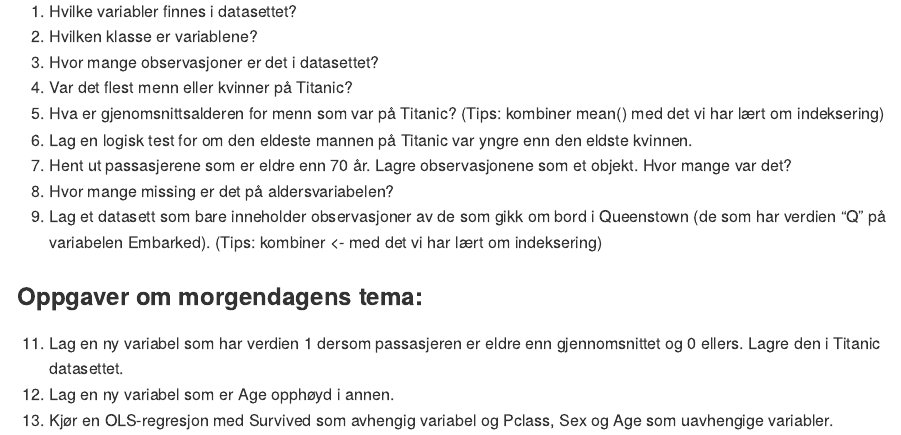
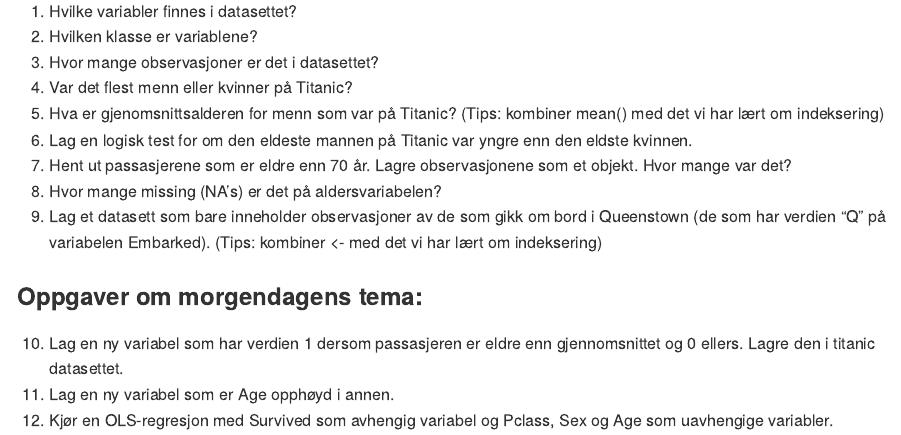
Before and after one commit to martigso/stv4020aR21, an R Markdown document (seminar1/seminar1_oppgaver.Rmd): the page in a window 1100 px wide, from 260 px down. The pictures show the output file seminar1/seminar1_oppgaver.md that the author committed with the source, drawn offline in the style of GitHub.

Commit message:
Siste finpuss oppgaver til seminar 1

```diff
--- a/seminar1/seminar1_oppgaver.Rmd
+++ b/seminar1/seminar1_oppgaver.Rmd
@@ -14,10 +14,10 @@ Du laster da inn et datasett som inneholder informasjon om passasjerer på Titan
 5. Hva er gjenomsnittsalderen for menn som var på Titanic? (Tips: kombiner mean() med det vi har lært om indeksering)
 6. Lag en logisk test for om den eldeste mannen på Titanic var yngre enn den eldste kvinnen.
 7. Hent ut passasjerene som er eldre enn 70 år. Lagre observasjonene som et objekt. Hvor mange var det?
-9. Hvor mange missing er det på aldersvariabelen?
+9. Hvor mange missing (NA's) er det på aldersvariabelen?
 10. Lag et datasett som bare inneholder observasjoner av de som gikk om bord i Queenstown (de som har verdien "Q" på variabelen Embarked). (Tips: kombiner <- med det vi har lært om indeksering)
 
 ### Oppgaver om morgendagens tema:
-11. Lag en ny variabel som har verdien 1 dersom passasjeren er eldre enn gjennomsnittet og 0 ellers. Lagre den i Titanic datasettet.
-12. Lag en ny variabel som er Age opphøyd i annen.
-13. Kjør en OLS-regresjon med Survived som avhengig variabel og Pclass, Sex og Age som uavhengige variabler.
+10. Lag en ny variabel som har verdien 1 dersom passasjeren er eldre enn gjennomsnittet og 0 ellers. Lagre den i titanic datasettet.
+11. Lag en ny variabel som er Age opphøyd i annen.
+12. Kjør en OLS-regresjon med Survived som avhengig variabel og Pclass, Sex og Age som uavhengige variabler.
```
Also changed, not shown: seminar1/seminar1_oppgaver.md.
